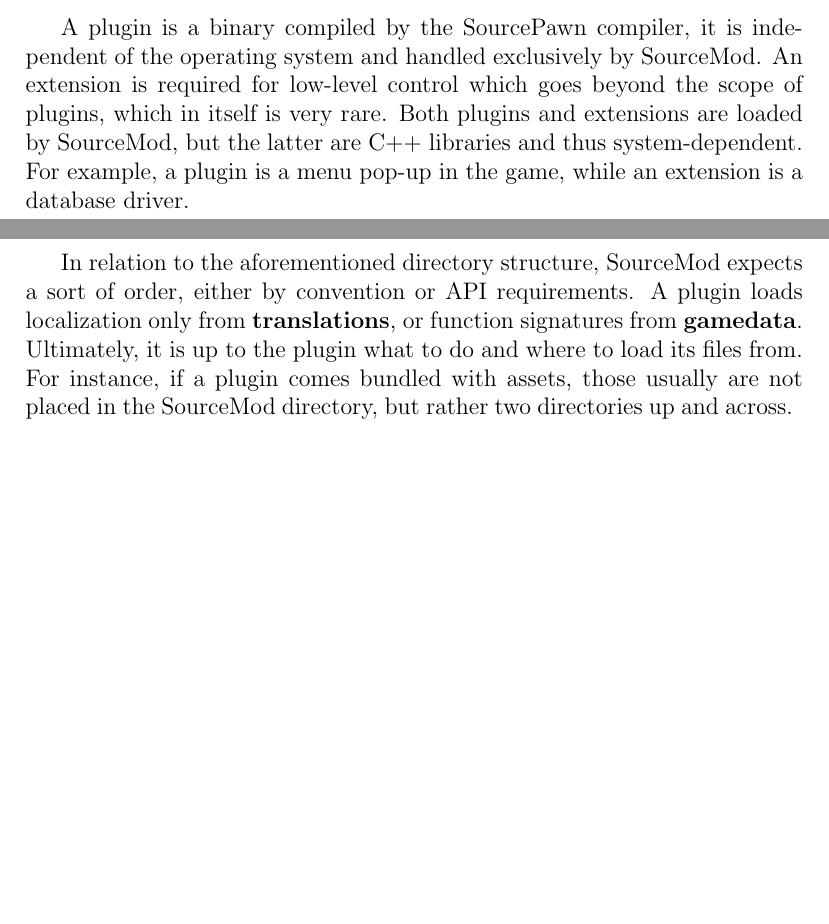
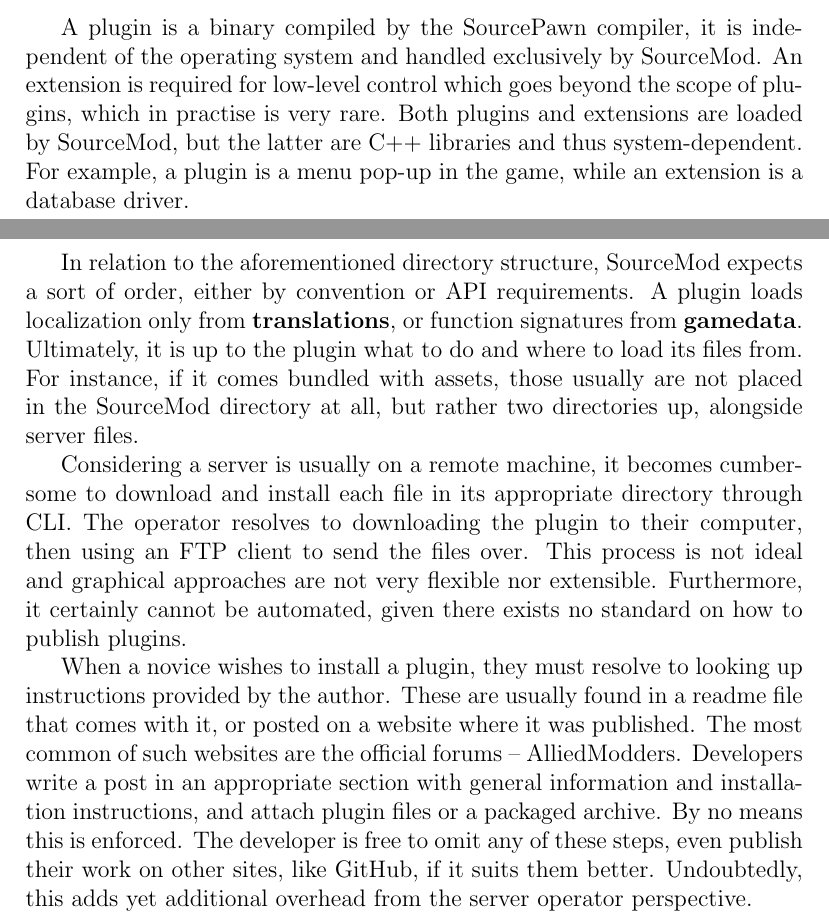
Before and after one commit to Phil25/BachelorThesis, a LaTeX thesis (main.tex, which reads chapters/chapter2.tex): two parts of pages 3 and 4 of 4, joined at a grey line, cut so that both start at the same text, the shorter picture padded with empty space. Compiled offline with pdfLaTeX.

Commit message:
Paragraphs on installation process

```diff
--- a/chapters/chapter2.tex
+++ b/chapters/chapter2.tex
@@ -39,11 +39,24 @@
 \end{itemize}
 
 A plugin is a binary compiled by the SourcePawn compiler, it is independent of the operating system and handled exclusively by SourceMod.
-An extension is required for low-level control which goes beyond the scope of plugins, which in itself is very rare.
+An extension is required for low-level control which goes beyond the scope of plugins, which in practise is very rare.
 Both plugins and extensions are loaded by SourceMod, but the latter are C++ libraries and thus system-dependent.
 For example, a plugin is a menu pop-up in the game, while an extension is a database driver.
 
 In relation to the aforementioned directory structure, SourceMod expects a sort of order, either by convention or API requirements.
 A plugin loads localization only from \textbf{translations}, or function signatures from \textbf{gamedata}.
 Ultimately, it is up to the plugin what to do and where to load its files from.
-For instance, if a plugin comes bundled with assets, those usually are not placed in the SourceMod directory, but rather two directories up and across.
+For instance, if it comes bundled with assets, those usually are not placed in the SourceMod directory at all, but rather two directories up, alongside server files.
+
+Considering a server is usually on a remote machine, it becomes cumbersome to download and install each file in its appropriate directory through CLI.
+The operator resolves to downloading the plugin to their computer, then using an FTP client to send the files over.
+This process is not ideal and graphical approaches are not very flexible nor extensible.
+Furthermore, it certainly cannot be automated, given there exists no standard on how to publish plugins.
+
+When a novice wishes to install a plugin, they must resolve to looking up instructions provided by the author.
+These are usually found in a readme file that comes with it, or posted on a website where it was published.
+The most common of such websites are the official forums -- AlliedModders.
+Developers write a post in an appropriate section with general information and installation instructions, and attach plugin files or a packaged archive.
+By no means this is enforced.
+The developer is free to omit any of these steps, even publish their work on other sites, like GitHub, if it suits them better.
+Undoubtedly, this adds yet additional overhead from the server operator perspective.
```
